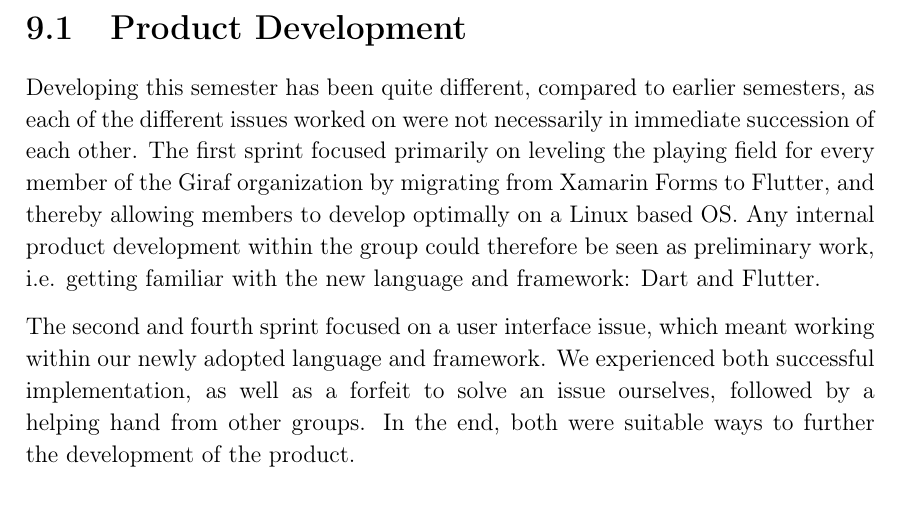
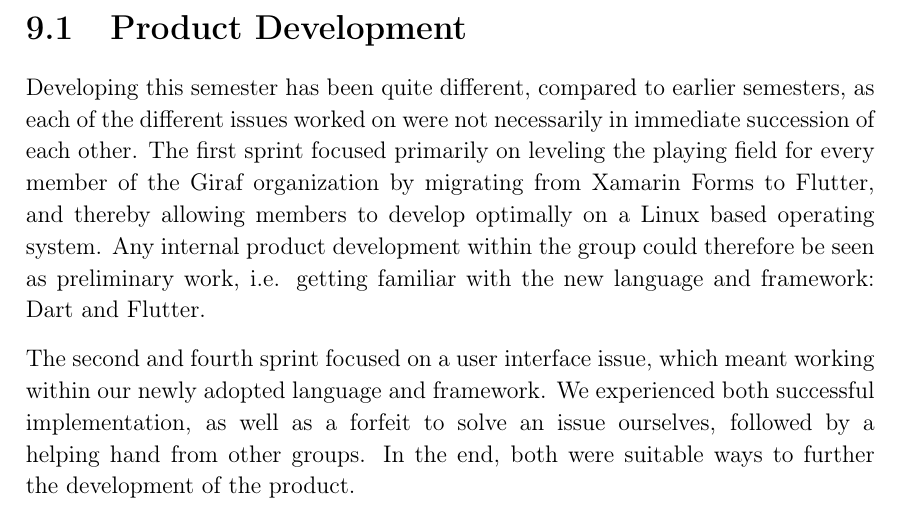
Before and after one commit to thomaslhansen/P6, a LaTeX thesis (report/main.tex, which reads report/4.Evaluation/ProjectEvaluation.tex): part of page 68 of 75, cut so that both start at the same text. Compiled offline with pdfLaTeX.

Commit message:
Update report/4.Evaluation/ProjectEvaluation.tex
Co-Authored-By: Thomas Lundsgaard Hansen <thomaslhansen@users.noreply.github.com>

```diff
--- a/report/4.Evaluation/ProjectEvaluation.tex
+++ b/report/4.Evaluation/ProjectEvaluation.tex
@@ -2,7 +2,7 @@ As the text written in \autoref{CAP:ProjectOverview} focuses on the state of the
 
 \section{Product Development}
 Developing this semester has been quite different, compared to earlier semesters, as each of the different issues worked on were not necessarily in immediate succession of each other.
-The first sprint focused primarily on leveling the playing field for every member of the Giraf organization by migrating from Xamarin Forms to Flutter, and thereby allowing members to develop optimally on a Linux based OS.
+The first sprint focused primarily on leveling the playing field for every member of the Giraf organization by migrating from Xamarin Forms to Flutter, and thereby allowing members to develop optimally on a Linux based operating system.
 Any internal product development within the group could therefore be seen as preliminary work, i.e. getting familiar with the new language and framework: Dart and Flutter.
 
 
```
